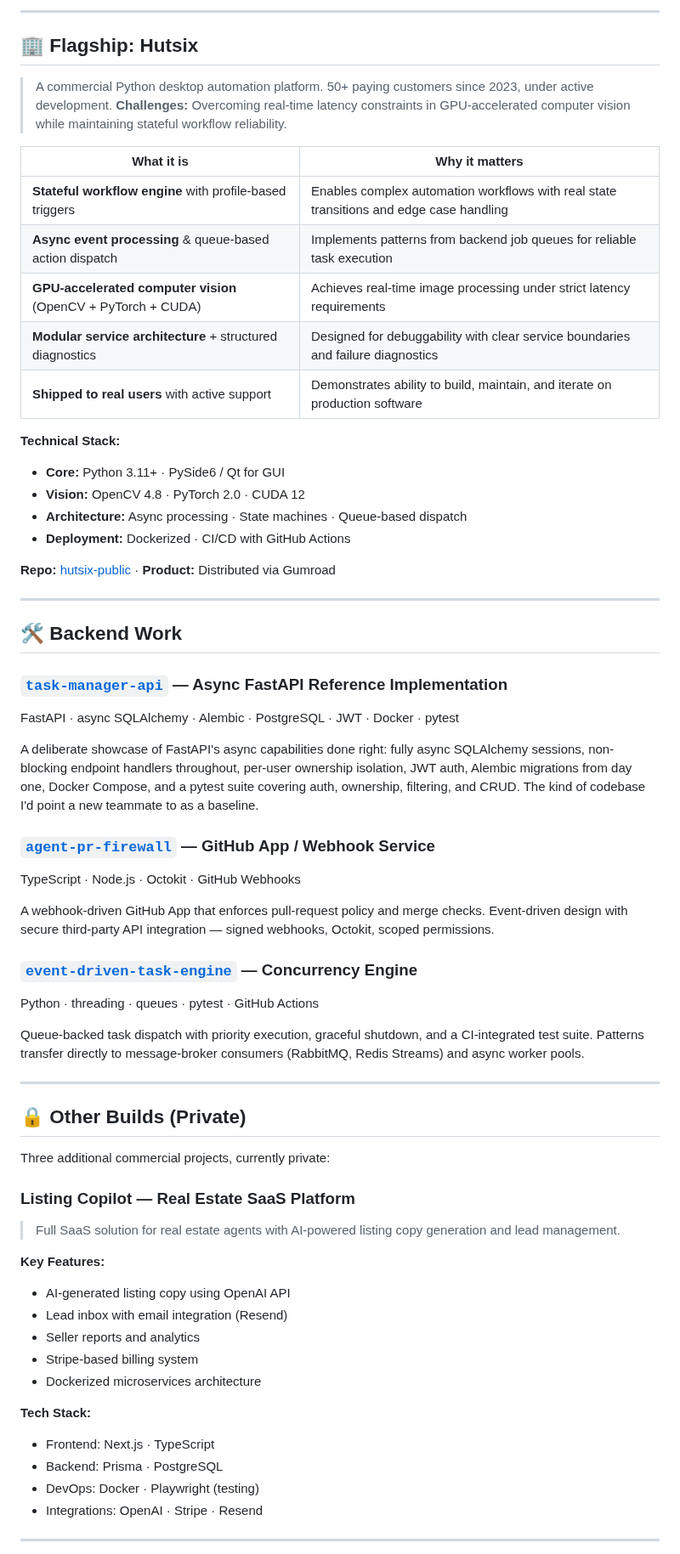
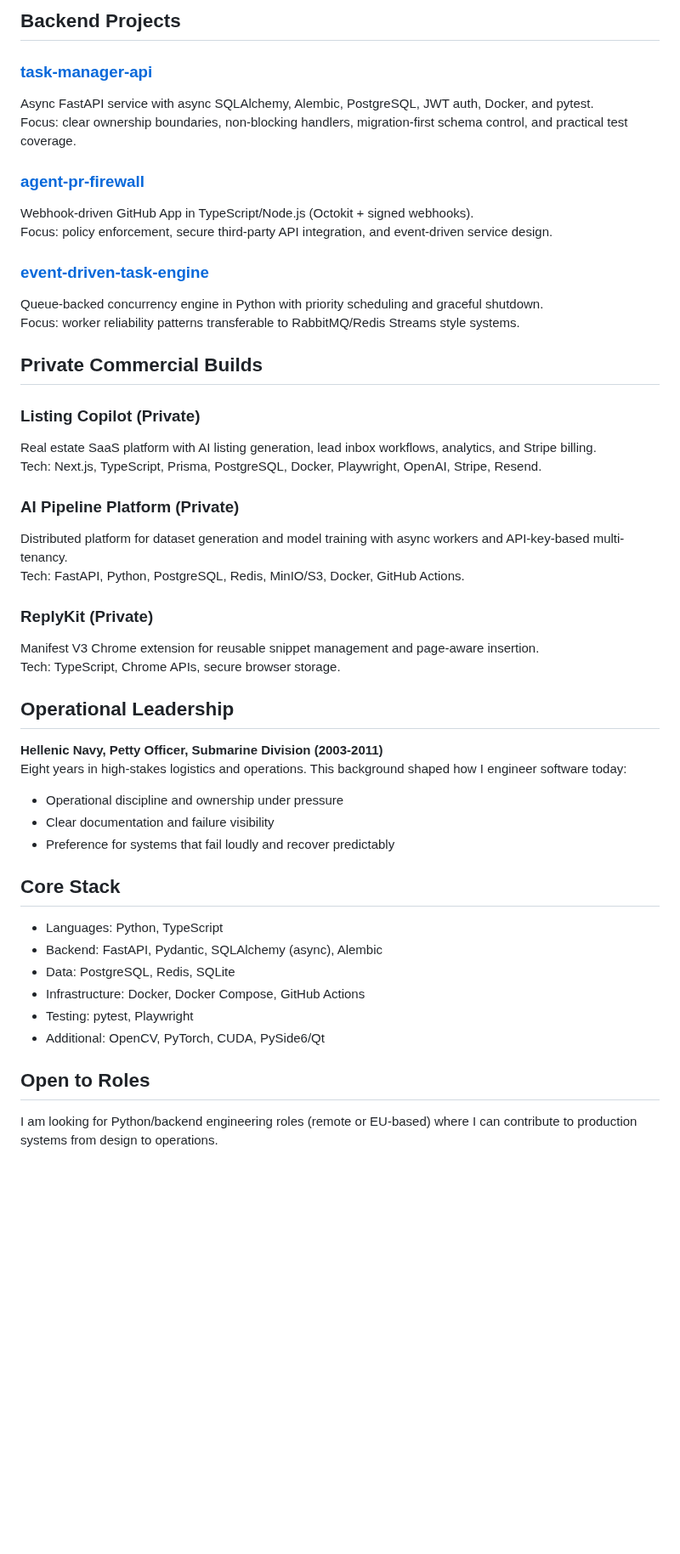
Before and after one commit to Archangel-77/Archangel-77, a Markdown page: README.md, the part around one of its changes. Shown at 85% size. Drawn GitHub-style; blank space fills up the shorter version.

```diff
--- a/README.md
+++ b/README.md
@@ -43,66 +47,57 @@ My main work is **[Hutsix](https://github.com/Archangel-77/hutsix-public)** —
 
----
+## Backend Projects
 
-## 🏢 Flagship: Hutsix
+### [task-manager-api](https://github.com/Archangel-77/task-manager-api)
 
-> A commercial Python desktop automation platform. 50+ paying customers since 2023, under active development. **Challenges:** Overcoming real-time latency constraints in GPU-accelerated computer vision while maintaining stateful workflow reliability.
+Async FastAPI service with async SQLAlchemy, Alembic, PostgreSQL, JWT auth, Docker, and pytest.
+Focus: clear ownership boundaries, non-blocking handlers, migration-first schema control, and practical test coverage.
 
-| What it is | Why it matters |
-|---|---|
-| **Stateful workflow engine** with profile-based triggers | Enables complex automation workflows with real state transitions and edge case handling |
-| **Async event processing** & queue-based action dispatch | Implements patterns from backend job queues for reliable task execution |
-| **GPU-accelerated computer vision** (OpenCV + PyTorch + CUDA) | Achieves real-time image processing under strict latency requirements |
-| **Modular service architecture** + structured diagnostics | Designed for debuggability with clear service boundaries and failure diagnostics |
-| **Shipped to real users** with active support | Demonstrates ability to build, maintain, and iterate on production software |
+### [agent-pr-firewall](https://github.com/Archangel-77/agent-pr-firewall)
 
-**Technical Stack:**
-- **Core:** Python 3.11+ · PySide6 / Qt for GUI
-- **Vision:** OpenCV 4.8 · PyTorch 2.0 · CUDA 12
-- **Architecture:** Async processing · State machines · Queue-based dispatch
-- **Deployment:** Dockerized · CI/CD with GitHub Actions
+Webhook-driven GitHub App in TypeScript/Node.js (Octokit + signed webhooks).
+Focus: policy enforcement, secure third-party API integration, and event-driven service design.
 
-**Repo:** [hutsix-public](https://github.com/Archangel-77/hutsix-public) · **Product:** Distributed via Gumroad
+### [event-driven-task-engine](https://github.com/Archangel-77/event-driven-task-engine)
 
----
+Queue-backed concurrency engine in Python with priority scheduling and graceful shutdown.
+Focus: worker reliability patterns transferable to RabbitMQ/Redis Streams style systems.
 
-## 🛠️ Backend Work
+## Private Commercial Builds
 
-### [`task-manager-api`](https://github.com/Archangel-77/task-manager-api) — Async FastAPI Reference Implementation
-FastAPI · async SQLAlchemy · Alembic · PostgreSQL · JWT · Docker · pytest
+### Listing Copilot (Private)
 
-A deliberate showcase of FastAPI's async capabilities done right: fully async SQLAlchemy sessions, non-blocking endpoint handlers throughout, per-user ownership isolation, JWT auth, Alembic migrations from day one, Docker Compose, and a pytest suite covering auth, ownership, filtering, and CRUD. The kind of codebase I'd point a new teammate to as a baseline.
+Real estate SaaS platform with AI listing generation, lead inbox workflows, analytics, and Stripe billing.
+Tech: Next.js, TypeScript, Prisma, PostgreSQL, Docker, Playwright, OpenAI, Stripe, Resend.
 
-### [`agent-pr-firewall`](https://github.com/Archangel-77/agent-pr-firewall) — GitHub App / Webhook Service
-TypeScript · Node.js · Octokit · GitHub Webhooks
+### AI Pipeline Platform (Private)
 
-A webhook-driven GitHub App that enforces pull-request policy and merge checks. Event-driven design with secure third-party API integration — signed webhooks, Octokit, scoped permissions.
+Distributed platform for dataset generation and model training with async workers and API-key-based multi-tenancy.
+Tech: FastAPI, Python, PostgreSQL, Redis, MinIO/S3, Docker, GitHub Actions.
 
-### [`event-driven-task-engine`](https://github.com/Archangel-77/event-driven-task-engine) — Concurrency Engine
-Python · threading · queues · pytest · GitHub Actions
+### ReplyKit (Private)
 
-Queue-backed task dispatch with priority execution, graceful shutdown, and a CI-integrated test suite. Patterns transfer directly to message-broker consumers (RabbitMQ, Redis Streams) and async worker pools.
+Manifest V3 Chrome extension for reusable snippet management and page-aware insertion.
+Tech: TypeScript, Chrome APIs, secure browser storage.
 
----
+## Operational Leadership
 
-## 🔒 Other Builds (Private)
+**Hellenic Navy, Petty Officer, Submarine Division (2003-2011)**
+Eight years in high-stakes logistics and operations. This background shaped how I engineer software today:
 
-Three additional commercial projects, currently private:
+- Operational discipline and ownership under pressure
+- Clear documentation and failure visibility
+- Preference for systems that fail loudly and recover predictably
 
-### **Listing Copilot** — Real Estate SaaS Platform
-> Full SaaS solution for real estate agents with AI-powered listing copy generation and lead management.
+## Core Stack
 
-**Key Features:**
-- AI-generated listing copy using OpenAI API
-- Lead inbox with email integration (Resend)
-- Seller reports and analytics
-- Stripe-based billing system
-- Dockerized microservices architecture
+- Languages: Python, TypeScript
+- Backend: FastAPI, Pydantic, SQLAlchemy (async), Alembic
+- Data: PostgreSQL, Redis, SQLite
+- Infrastructure: Docker, Docker Compose, GitHub Actions
+- Testing: pytest, Playwright
+- Additional: OpenCV, PyTorch, CUDA, PySide6/Qt
 
-**Tech Stack:**
-- Frontend: Next.js · TypeScript
-- Backend: Prisma · PostgreSQL
-- DevOps: Docker · Playwright (testing)
-- Integrations: OpenAI · Stripe · Resend
+## Open to Roles
 
----
+I am looking for Python/backend engineering roles (remote or EU-based) where I can contribute to production systems from design to operations.
 
```
Also changed, not shown: other parts of README.md (+28 -107 lines).
